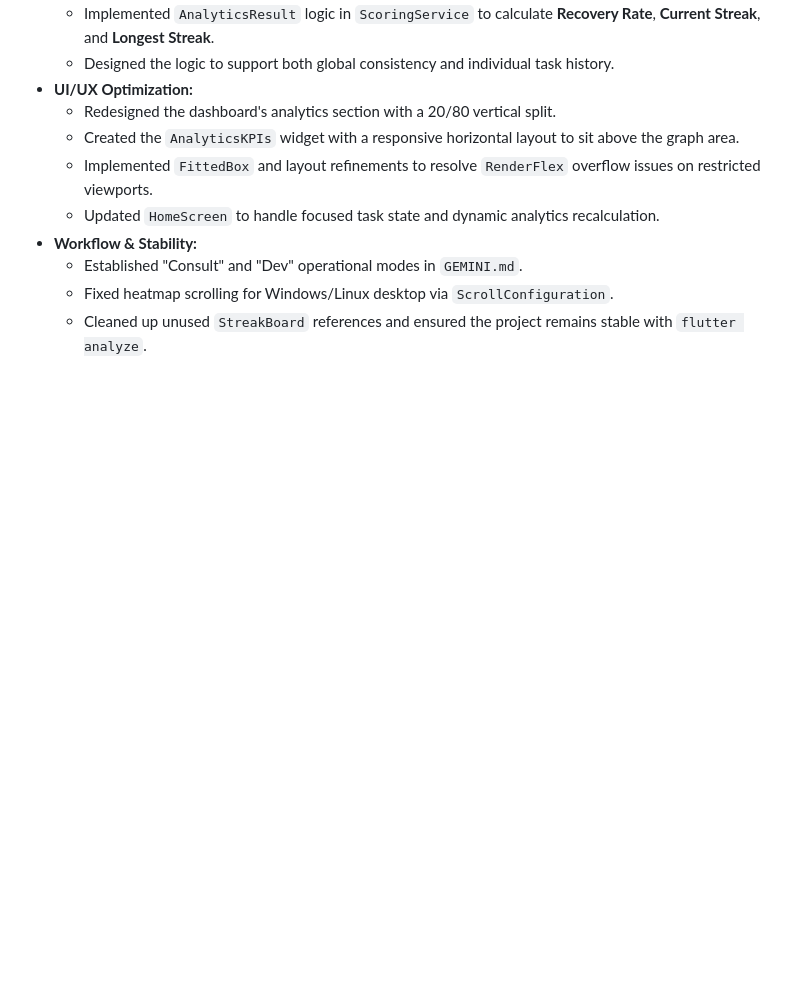
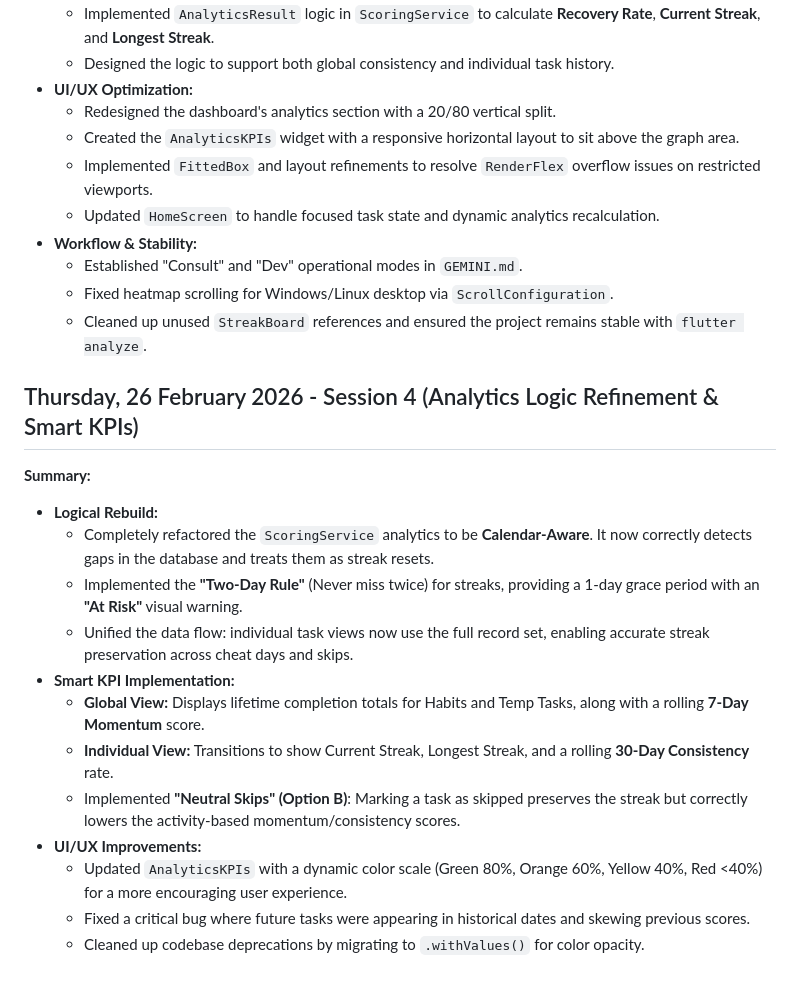
Before and after one commit to Uzee009/consistency-tracker, a Markdown page: Prj_Progress.md, the part around the change. Drawn GitHub-style; blank space fills up the shorter version.

Commit message:
docs: Update project progress log for Session 4

```diff
--- a/Prj_Progress.md
+++ b/Prj_Progress.md
@@ -234,3 +234,19 @@
     *   Established "Consult" and "Dev" operational modes in `GEMINI.md`.
     *   Fixed heatmap scrolling for Windows/Linux desktop via `ScrollConfiguration`.
     *   Cleaned up unused `StreakBoard` references and ensured the project remains stable with `flutter analyze`.
+
+## Thursday, 26 February 2026 - Session 4 (Analytics Logic Refinement & Smart KPIs)
+
+**Summary:**
+*   **Logical Rebuild:**
+    *   Completely refactored the `ScoringService` analytics to be **Calendar-Aware**. It now correctly detects gaps in the database and treats them as streak resets.
+    *   Implemented the **"Two-Day Rule"** (Never miss twice) for streaks, providing a 1-day grace period with an **"At Risk"** visual warning.
+    *   Unified the data flow: individual task views now use the full record set, enabling accurate streak preservation across cheat days and skips.
+*   **Smart KPI Implementation:**
+    *   **Global View:** Displays lifetime completion totals for Habits and Temp Tasks, along with a rolling **7-Day Momentum** score.
+    *   **Individual View:** Transitions to show Current Streak, Longest Streak, and a rolling **30-Day Consistency** rate.
+    *   Implemented **"Neutral Skips" (Option B)**: Marking a task as skipped preserves the streak but correctly lowers the activity-based momentum/consistency scores.
+*   **UI/UX Improvements:**
+    *   Updated `AnalyticsKPIs` with a dynamic color scale (Green 80%, Orange 60%, Yellow 40%, Red <40%) for a more encouraging user experience.
+    *   Fixed a critical bug where future tasks were appearing in historical dates and skewing previous scores.
+    *   Cleaned up codebase deprecations by migrating to `.withValues()` for color opacity.
```
